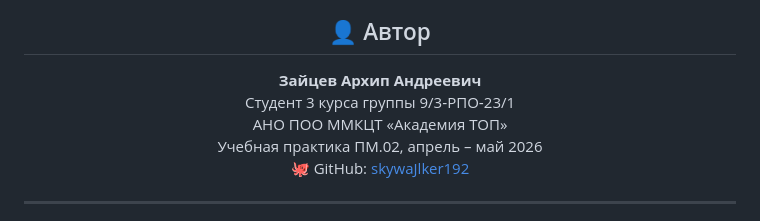
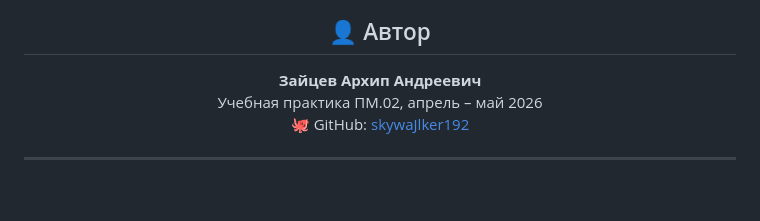
Before and after one commit to skywaJlker192/cinematicue, a Markdown page: README.md, the part around the change. Rendered like a GitHub page; blank space fills up the shorter version.

```diff
--- a/README.md
+++ b/README.md
@@ -230,8 +230,6 @@ body::before {
 ## 👤 Автор
 
 **Зайцев Архип Андреевич**
-Студент 3 курса группы 9/3‑РПО‑23/1
-АНО ПОО ММКЦТ «Академия ТОП»
 Учебная практика ПМ.02, апрель – май 2026
 🐙 GitHub: [skywaJlker192](https://github.com/skywaJlker192)
 
```
